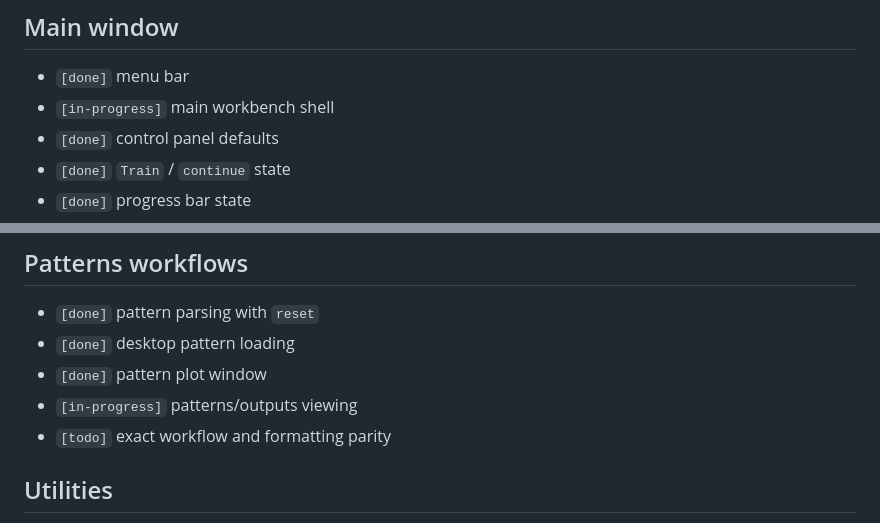
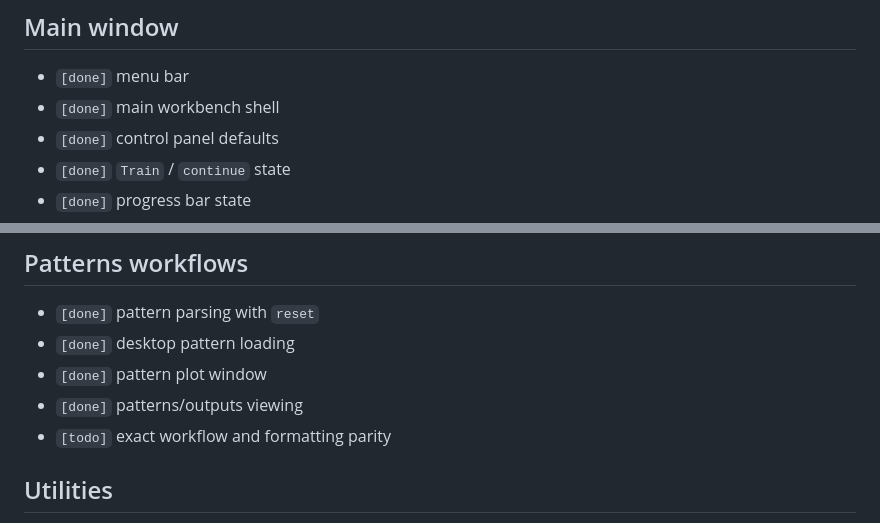
Before and after one commit to Simonsbs/signalweave, a Markdown page: docs/parity-checklist.md, 2 parts joined by grey strips. Drawn GitHub-style.

```diff
--- a/docs/parity-checklist.md
+++ b/docs/parity-checklist.md
@@ -48,7 +48,7 @@ Status legend:
 ## Main window
 
 - `[done]` menu bar
-- `[in-progress]` main workbench shell
+- `[done]` main workbench shell
 - `[done]` control panel defaults
 - `[done]` `Train` / `continue` state
 - `[done]` progress bar state
@@ -74,7 +74,7 @@ Status legend:
 - `[done]` pattern parsing with `reset`
 - `[done]` desktop pattern loading
 - `[done]` pattern plot window
-- `[in-progress]` patterns/outputs viewing
+- `[done]` patterns/outputs viewing
 - `[todo]` exact workflow and formatting parity
 
 ## Utilities
```
Also changed, not shown: README.md (+2 -0 lines), docs/basicprop-compatibility.md (+1 -0 lines).
